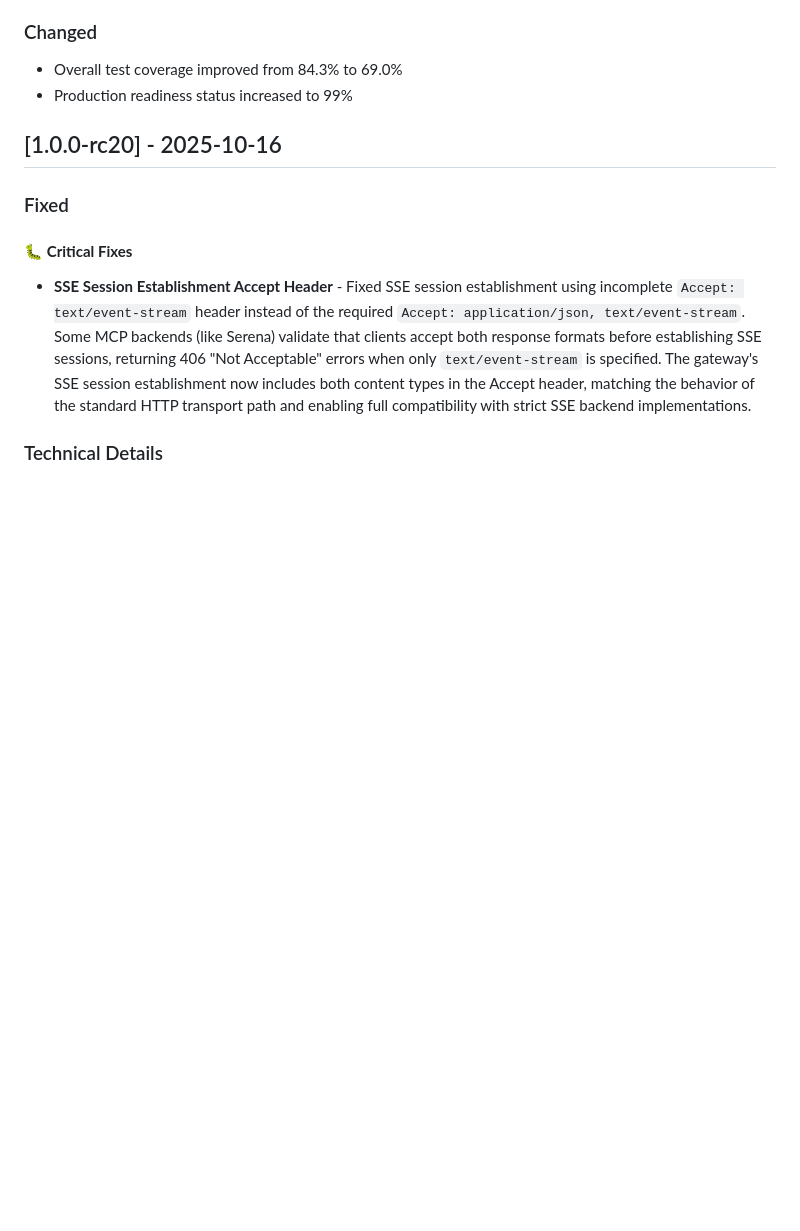
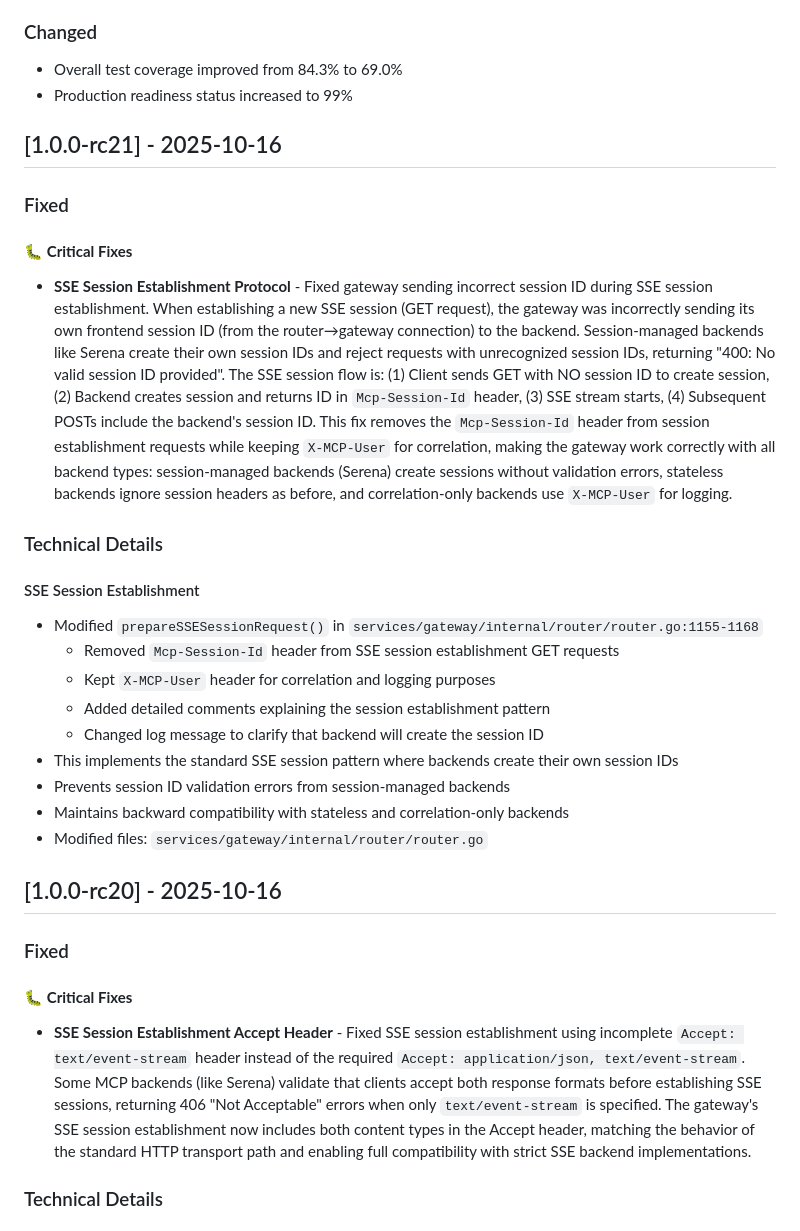
Before and after one commit to actual-software/mcp-bridge, a Markdown page: docs/CHANGELOG.md, the part around the change. Drawn GitHub-style; blank space fills up the shorter version.

Commit message:
docs: Add v1.0.0-rc21 changelog entry for SSE session fix

```diff
--- a/docs/CHANGELOG.md
+++ b/docs/CHANGELOG.md
@@ -13,6 +13,25 @@ and this project adheres to [Semantic Versioning](https://semver.org/spec/v2.0.0
 ### Changed
 - Overall test coverage improved from 84.3% to 69.0%
 - Production readiness status increased to 99%
+
+## [1.0.0-rc21] - 2025-10-16
+
+### Fixed
+
+#### 🐛 **Critical Fixes**
+- **SSE Session Establishment Protocol** - Fixed gateway sending incorrect session ID during SSE session establishment. When establishing a new SSE session (GET request), the gateway was incorrectly sending its own frontend session ID (from the router→gateway connection) to the backend. Session-managed backends like Serena create their own session IDs and reject requests with unrecognized session IDs, returning "400: No valid session ID provided". The SSE session flow is: (1) Client sends GET with NO session ID to create session, (2) Backend creates session and returns ID in `Mcp-Session-Id` header, (3) SSE stream starts, (4) Subsequent POSTs include the backend's session ID. This fix removes the `Mcp-Session-Id` header from session establishment requests while keeping `X-MCP-User` for correlation, making the gateway work correctly with all backend types: session-managed backends (Serena) create sessions without validation errors, stateless backends ignore session headers as before, and correlation-only backends use `X-MCP-User` for logging.
+
+### Technical Details
+#### SSE Session Establishment
+- Modified `prepareSSESessionRequest()` in `services/gateway/internal/router/router.go:1155-1168`
+  - Removed `Mcp-Session-Id` header from SSE session establishment GET requests
+  - Kept `X-MCP-User` header for correlation and logging purposes
+  - Added detailed comments explaining the session establishment pattern
+  - Changed log message to clarify that backend will create the session ID
+- This implements the standard SSE session pattern where backends create their own session IDs
+- Prevents session ID validation errors from session-managed backends
+- Maintains backward compatibility with stateless and correlation-only backends
+- Modified files: `services/gateway/internal/router/router.go`
 
 ## [1.0.0-rc20] - 2025-10-16
 
```
